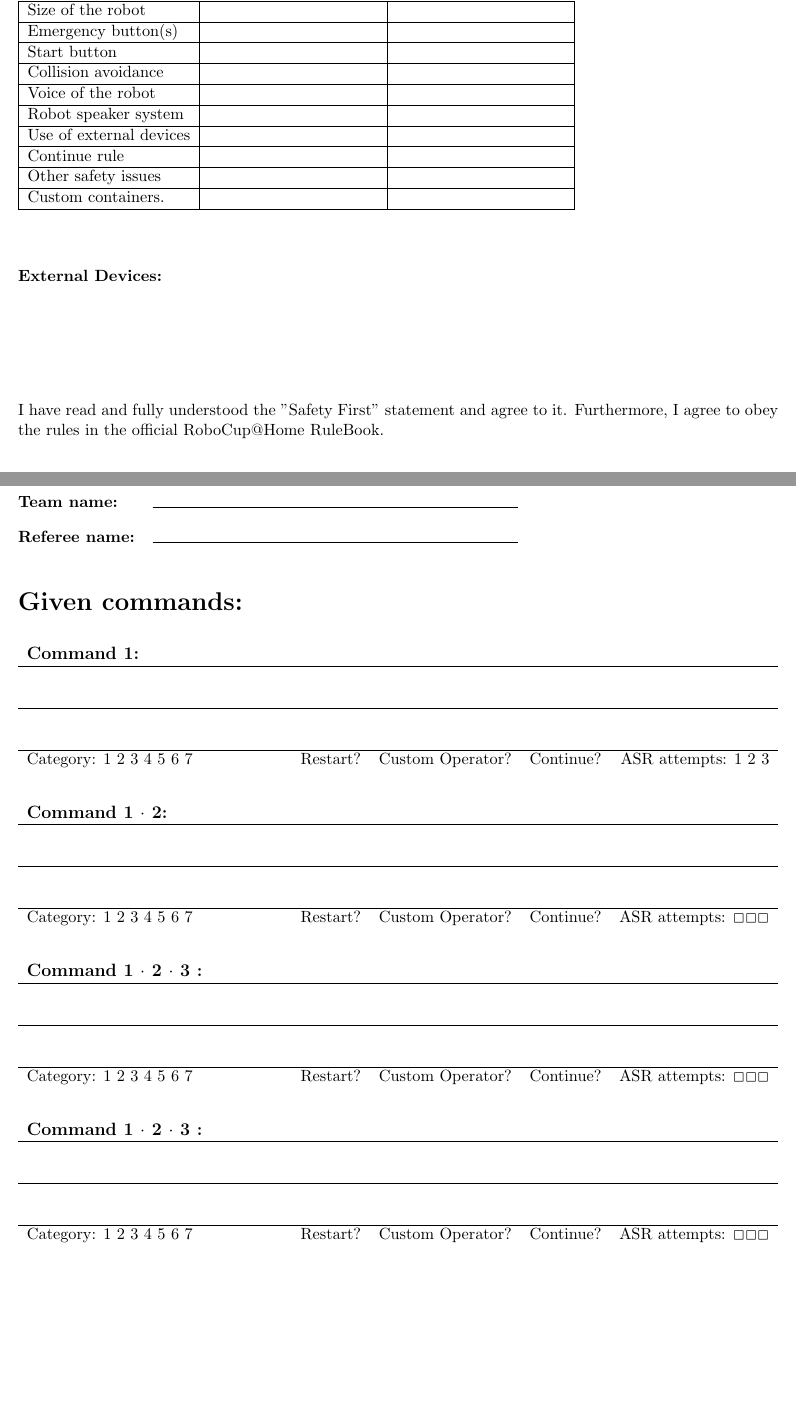
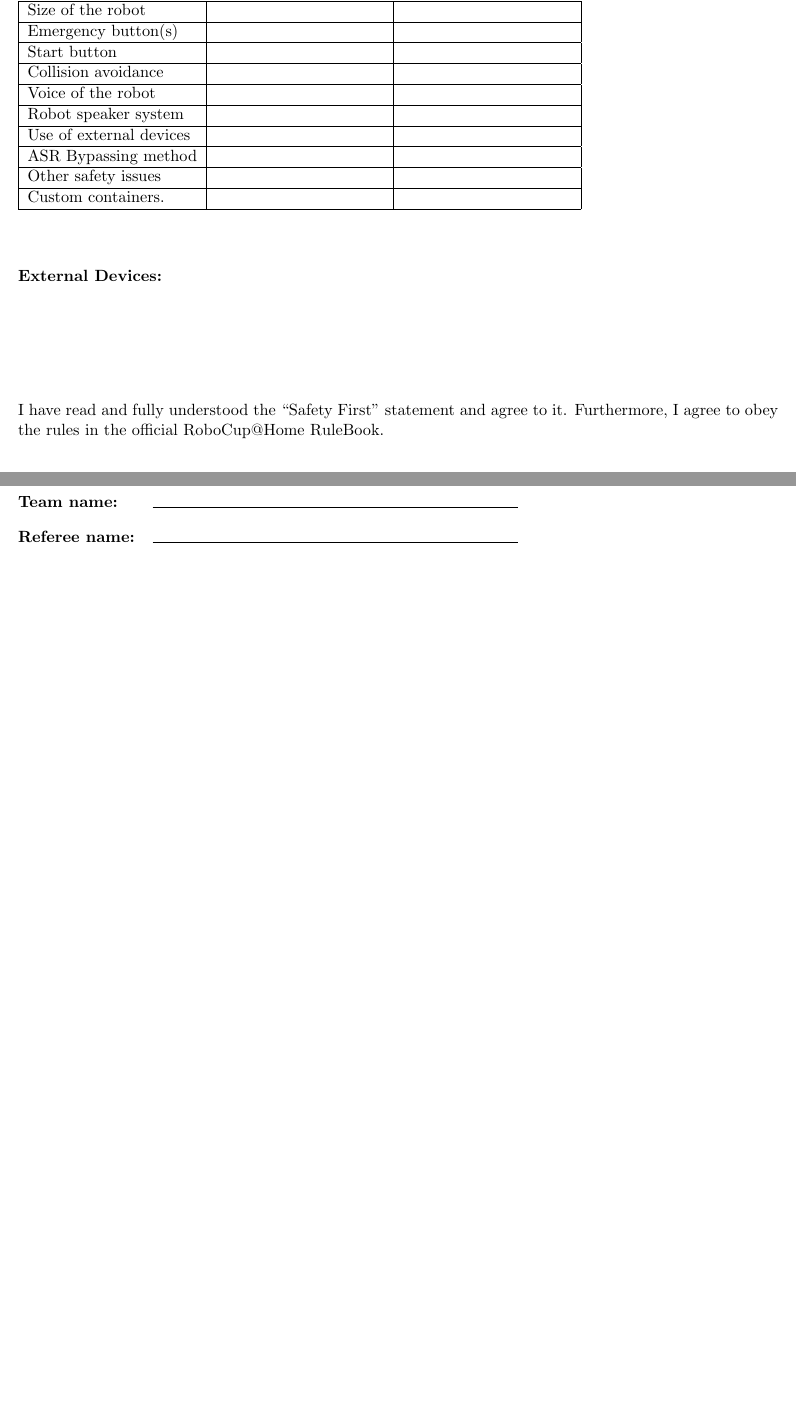
Before and after one commit to RoboCupAtHome/RuleBook, a LaTeX book (score_sheets.tex, which reads registration_form.tex, scoresheets/EEGPSR.tex): two parts of pages 2 and 14 of 19 before the commit and two parts of pages 2 and 14 of 18 after it, joined at a grey line, cut so that both start at the same text, the shorter picture padded with empty space. Compiled offline with pdfLaTeX.

Commit message:
Addressing #238 & 237 Normalized test to meet new CONTINUE rule Deleted old tests

```diff
--- a/registration_form.tex
+++ b/registration_form.tex
@@ -82,7 +82,7 @@ Robot speaker system &\hspace{4cm} & \hspace{4cm} \\
 \hline
 Use of external devices &\hspace{4cm} & \hspace{4cm} \\
 \hline
-Continue rule&\hspace{4cm} & \hspace{4cm} \\
+ASR Bypassing method&\hspace{4cm} & \hspace{4cm} \\
 \hline
 Other safety issues &\hspace{4cm} & \hspace{4cm} \\
 \hline
--- a/scoresheets/EEGPSR.tex
+++ b/scoresheets/EEGPSR.tex
@@ -3,7 +13 @@
 \begin{table}[h]
-\begin{tabularx}{\textwidth}{X r r r r}
-	\textbf{\large Command 1:} & ~ & ~ & ~ & ~ \\ \hline
-	\multicolumn{5}{c}{\vspace{5mm}~}  \\ \hline
-	\multicolumn{5}{c}{\vspace{5mm}~}  \\ \hline
-	Category: 1 2 3 4 5 6 7 \vspace{8mm} &
-	Restart? & Custom Operator? & Continue? & ASR attempts: 1 2 3 \\
@@ -10,21 +17,12 @@
 
-	\textbf{\large Command 1 $\cdot$ 2:} & ~ & ~ & ~ & ~ \\ \hline
-	\multicolumn{5}{c}{\vspace{5mm}~}  \\ \hline
-	\multicolumn{5}{c}{\vspace{5mm}~}  \\ \hline
-	Category: 1 2 3 4 5 6 7 \vspace{8mm} &
-	Restart? & Custom Operator? & Continue? & ASR attempts: $\Box \Box \Box$ \\
+	\textbf{\large Command 1 $\cdot$ 2:} & ~ & ~ & ~ & ~ & ~ \\ \hline
+	\eegpsrsstrow
 
-	\textbf{\large Command 1 $\cdot$ 2 $\cdot$ 3 :} & ~ & ~ & ~ & ~ \\ \hline
-	\multicolumn{5}{c}{\vspace{5mm}~}  \\ \hline
-	\multicolumn{5}{c}{\vspace{5mm}~}  \\ \hline
-	Category: 1 2 3 4 5 6 7 \vspace{8mm} &
-	Restart? & Custom Operator? & Continue? & ASR attempts: $\Box \Box \Box$ \\
+	\textbf{\large Command 1 $\cdot$ 2 $\cdot$ 3 :} & ~ & ~ & ~ & ~ & ~ \\ \hline
+	\eegpsrsstrow
 
-	\textbf{\large Command 1 $\cdot$ 2 $\cdot$ 3 :} & ~ & ~ & ~ & ~ \\ \hline
-	\multicolumn{5}{c}{\vspace{5mm}~}  \\ \hline
-	\multicolumn{5}{c}{\vspace{5mm}~}  \\ \hline
-	Category: 1 2 3 4 5 6 7 \vspace{8mm} &
-	Restart? & Custom Operator? & Continue? & ASR attempts: $\Box \Box \Box$ \\
+	\textbf{\large Command 1 $\cdot$ 2 $\cdot$ 3 :} & ~ & ~ & ~ & ~ & ~ \\ \hline
+	\eegpsrsstrow
 \end{tabularx}
 \end{table}
 \vspace*{\fill}
```
Also changed, not shown: registration_form.tex (2 more changed lines), scoresheets/EEGPSR.tex (15 more changed lines), 6 other files.
